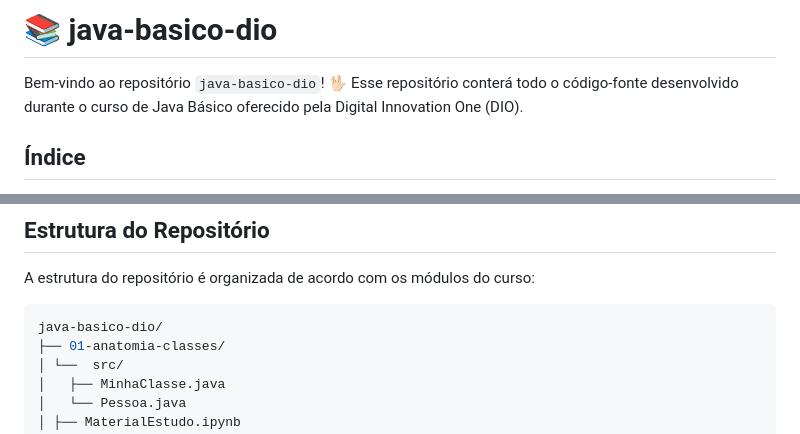
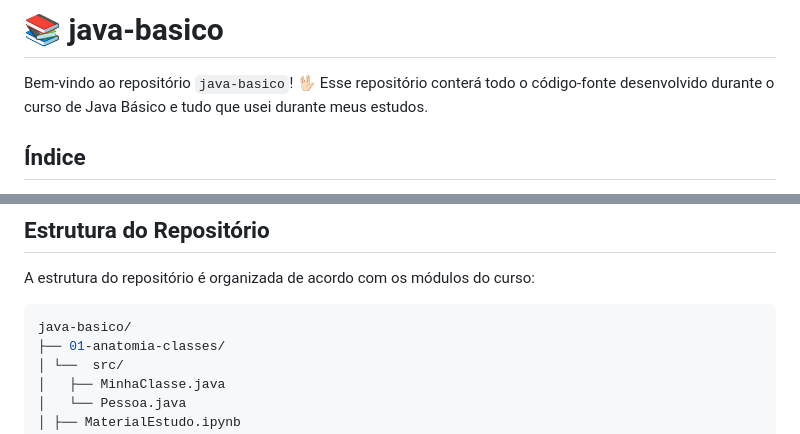
Before and after one commit to nathaliacappellini/java-basico, a Markdown page: README.md, 2 parts joined by grey strips. Drawn GitHub-style.

````diff
--- a/README.md
+++ b/README.md
@@ -1,6 +1,6 @@
-# 📚 java-basico-dio
+# 📚 java-basico
 
-Bem-vindo ao repositório `java-basico-dio`! 🖖🏻 Esse repositório conterá todo o código-fonte desenvolvido durante o curso de Java Básico oferecido pela Digital Innovation One (DIO).
+Bem-vindo ao repositório `java-basico`! 🖖🏻 Esse repositório conterá todo o código-fonte desenvolvido durante o curso de Java Básico e tudo que usei durante meus estudos.
 
 ## Índice
 
@@ -31,7 +31,7 @@ Esse repositório tem como objetivo ensinar os fundamentos da linguagem de progr
 A estrutura do repositório é organizada de acordo com os módulos do curso:
 
 ```c
-java-basico-dio/
+java-basico/
 ├── 01-anatomia-classes/
 │ └──  src/
 │   ├── MinhaClasse.java
````
